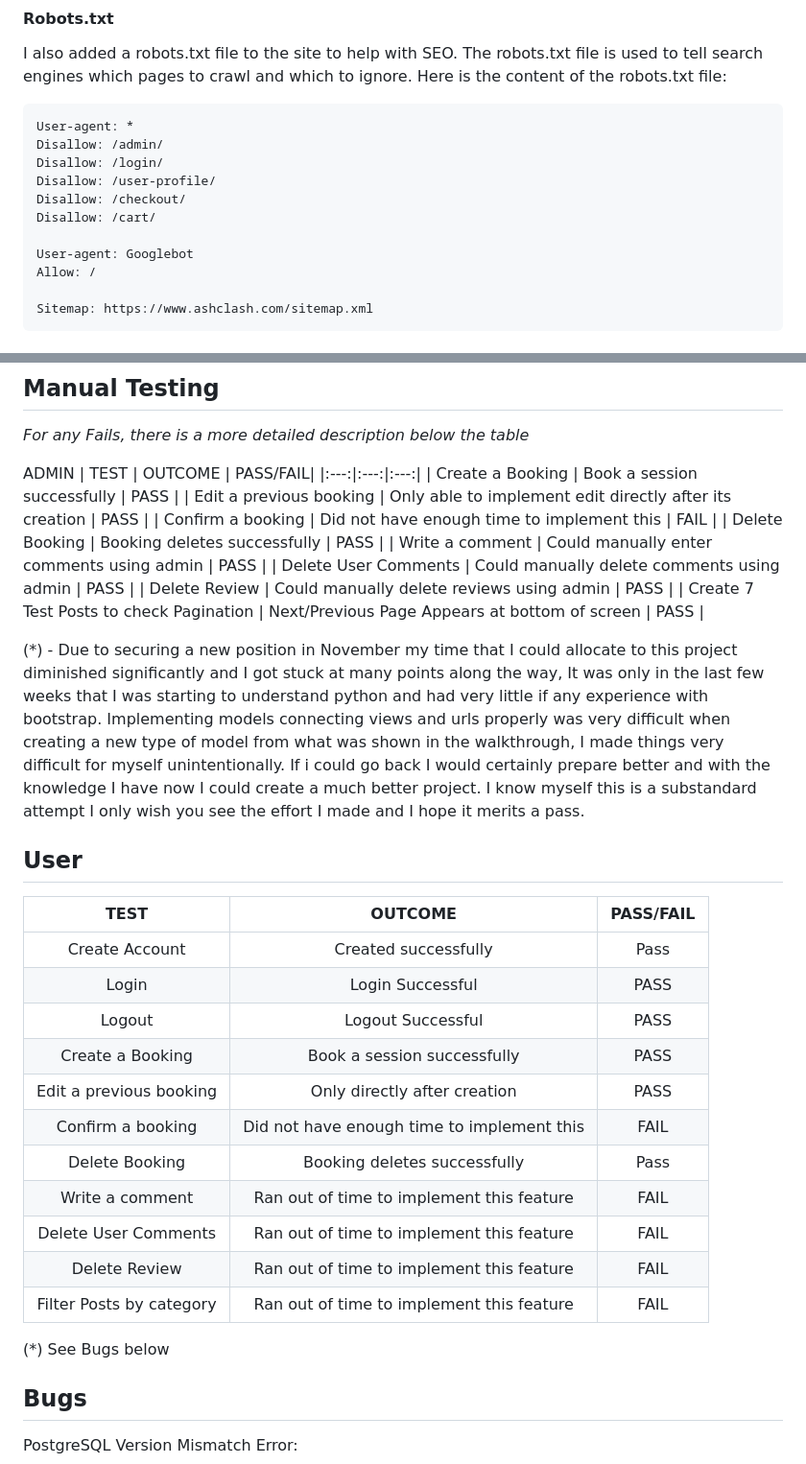
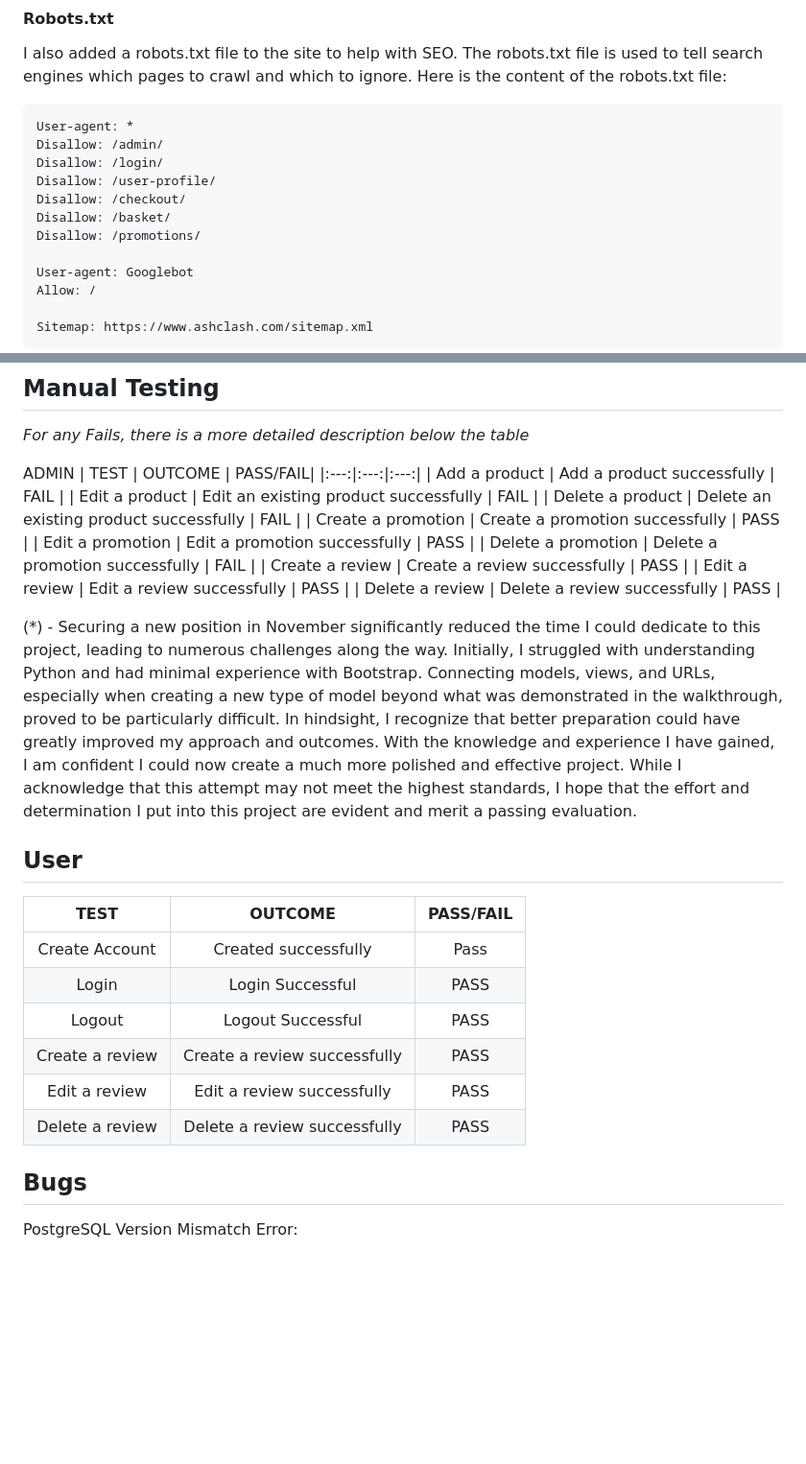
Before and after one commit to Markyjay/ashclash, a Markdown page: README.md, 2 parts joined by grey strips. Shown at 96% size. GitHub-like rendering; blank space fills up the shorter version.

```diff
--- a/README.md
+++ b/README.md
@@ -450,7 +452,8 @@ Disallow: /admin/
 Disallow: /login/
 Disallow: /user-profile/
 Disallow: /checkout/
-Disallow: /cart/
+Disallow: /basket/
+Disallow: /promotions/
 
 User-agent: Googlebot
 Allow: /
@@ -497,16 +500,19 @@ As each section or Function/Model was built during this project, I was testing f
 ADMIN
 | TEST | OUTCOME | PASS/FAIL|
 |:---:|:---:|:---:|
-| Create a Booking | Book a session successfully | PASS |
-| Edit a previous booking | Only able to implement edit directly after its creation | PASS |
-| Confirm a booking | Did not have enough time to implement this | FAIL |
-| Delete Booking | Booking deletes successfully | PASS |
-| Write a comment | Could manually enter comments using admin | PASS |
-| Delete User Comments | Could manually delete comments using admin | PASS |
-| Delete Review | Could manually delete reviews using admin | PASS |
-| Create 7 Test Posts to check Pagination | Next/Previous Page Appears at bottom of screen | PASS |
+| Add a product | Add a product successfully | FAIL |
+| Edit a product | Edit an existing product successfully | FAIL |
+| Delete a product | Delete an existing product successfully | FAIL |
+| Create a promotion | Create a promotion successfully | PASS |
+| Edit a promotion | Edit a promotion successfully | PASS |
+| Delete a promotion | Delete a promotion successfully | FAIL |
+| Create a review | Create a review successfully | PASS |
+| Edit a review | Edit a review successfully | PASS |
+| Delete a review | Delete a review successfully | PASS |
 
-(*) - Due to securing a new position in November my time that I could allocate to this project diminished significantly and I got stuck at many points along the way, It was only in the last few weeks that I was starting to understand python and had very little if any experience with bootstrap. Implementing models connecting views and urls properly was very difficult when creating a new type of model from what was shown in the walkthrough, I made things very difficult for myself unintentionally. If i could go back I would certainly prepare better and with the knowledge I have now I could create a much better project. I know myself this is a substandard attempt I only wish you see the effort I made and I hope it merits a pass.
+(*) - Securing a new position in November significantly reduced the time I could dedicate to this project, leading to numerous challenges along the way. Initially, I struggled with understanding Python and had minimal experience with Bootstrap. Connecting models, views, and URLs, especially when creating a new type of model beyond what was demonstrated in the walkthrough, proved to be particularly difficult.
+In hindsight, I recognize that better preparation could have greatly improved my approach and outcomes. With the knowledge and experience I have gained, I am confident I could now create a much more polished and effective project.
+While I acknowledge that this attempt may not meet the highest standards, I hope that the effort and determination I put into this project are evident and merit a passing evaluation.
 
 ## User
 
@@ -515,16 +521,10 @@ ADMIN
 | Create Account | Created successfully | Pass |
 | Login | Login Successful | PASS |
 | Logout | Logout Successful | PASS |
-| Create a Booking | Book a session successfully | PASS |
-| Edit a previous booking | Only directly after creation | PASS |
-| Confirm a booking | Did not have enough time to implement this | FAIL |
-| Delete Booking | Booking deletes successfully | Pass |
-| Write a comment | Ran out of time to implement this feature | FAIL |
-| Delete User Comments | Ran out of time to implement this feature | FAIL |
-| Delete Review | Ran out of time to implement this feature | FAIL |
-| Filter Posts by category | Ran out of time to implement this feature | FAIL |
+| Create a review | Create a review successfully | PASS |
+| Edit a review | Edit a review successfully | PASS |
+| Delete a review | Delete a review successfully | PASS |
 
-(*) See Bugs below
 
 ## Bugs
 
```
Also changed, not shown: other parts of README.md (+2 -0 lines).
